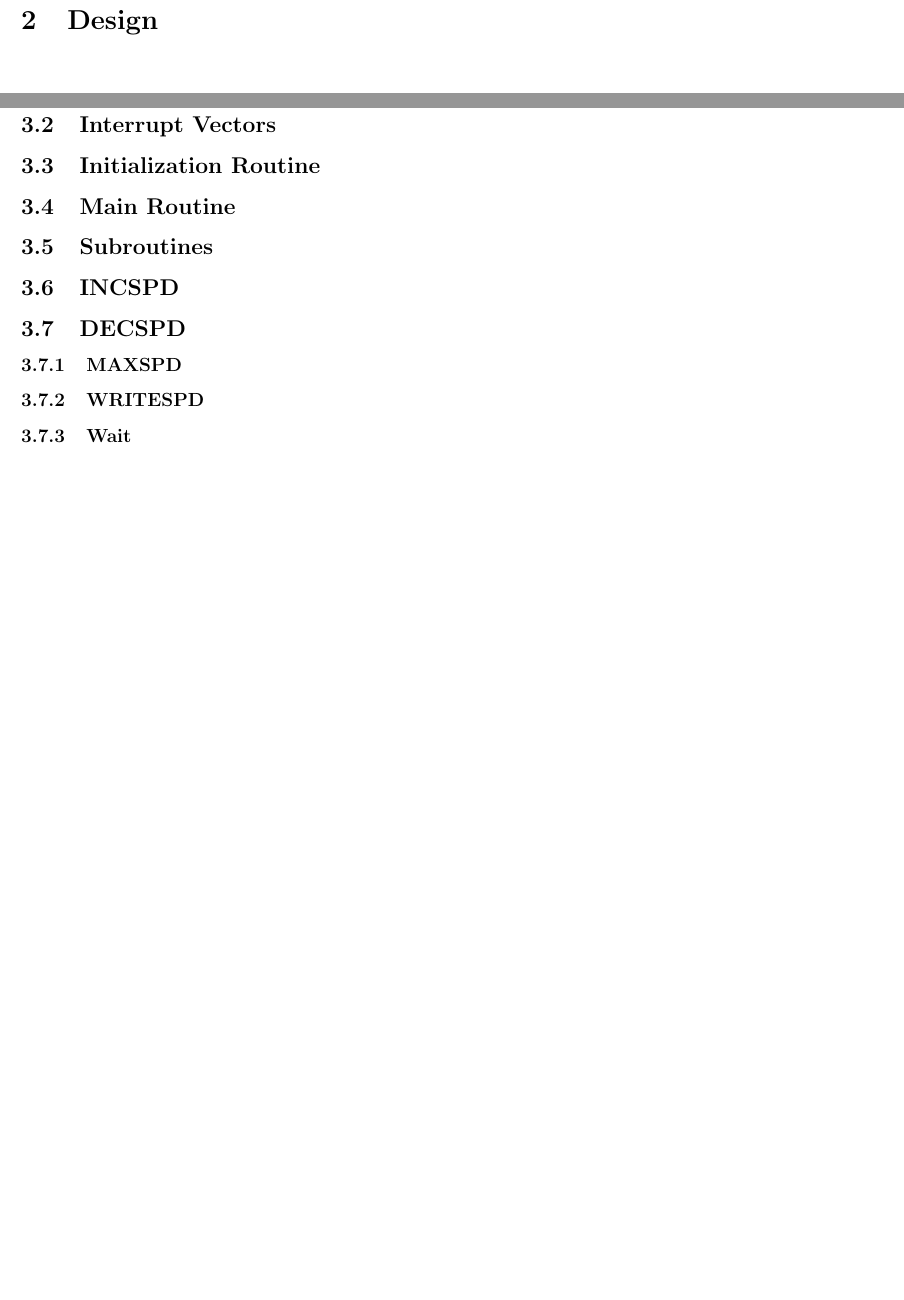
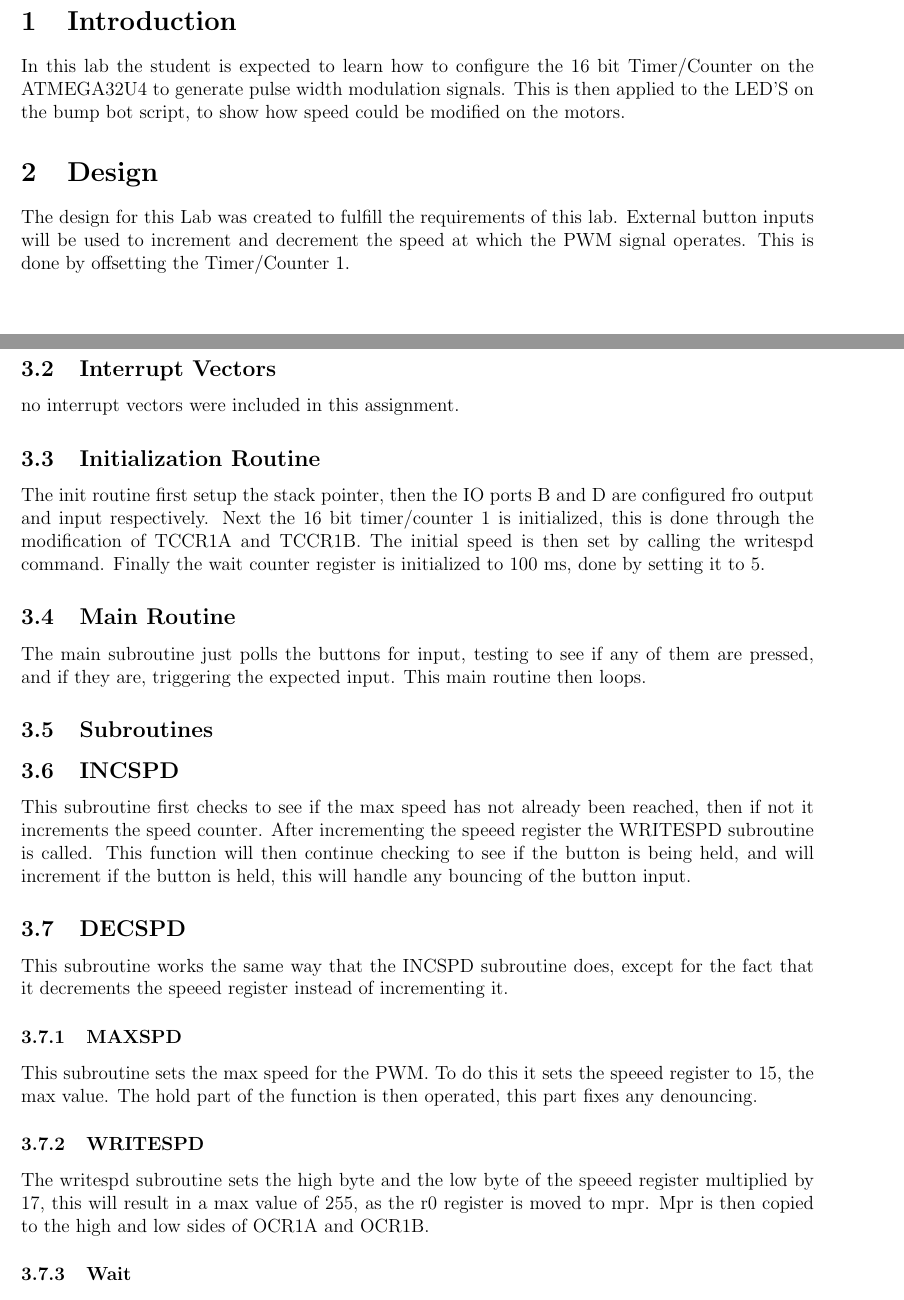
Before and after one commit to adelestine/ECE375, a LaTeX document (Lab6/rex/Astrid_Delestine_and_Lucas_Plaisted_Lab6_Report.tex): two parts of pages 2 and 3 of 11, joined at a grey line, cut at the place of the change, the shorter picture padded with empty space. The pictures show the PDF file Lab6/rex/Astrid_Delestine_and_Lucas_Plaisted_Lab6_Report.pdf that the author committed with the source.

Commit message:
push tex

```diff
--- a/Lab6/rex/Astrid_Delestine_and_Lucas_Plaisted_Lab6_Report.tex
+++ b/Lab6/rex/Astrid_Delestine_and_Lucas_Plaisted_Lab6_Report.tex
@@ -46,12 +46,14 @@
 
 \section{Introduction}
 %This is the first Lab in the ECE 375 series and it covers the setup and compilation of an AVR Assembly Program. The student will learn how how to use the sample Basic Bump Bot assembly file and send the binaries to the AVR Microcontroller board. For the second part of the lab the student will be expected to download and compile the included C sample program and from it learn how to configure the I/O ports of the ATmega32U4 Microcontroller. The student will then write their own C program and upload it to the Microcontroller to verify that it runs as expected. The provided programs have been attached in the source code section of this report.
+In this lab the student is expected to learn how to configure the 16 bit Timer/Counter on the ATMEGA32U4 to generate pulse width modulation signals. This is then applied to the LED'S on the bump bot script, to show how speed could be modified on the motors.
 
 
 \section{Design}
+The design for this Lab was created to fulfill the requirements of this lab. External button inputs will be used to increment and decrement the speed at which the PWM signal operates. This is done by offsetting the Timer/Counter 1.
 
 \begin{figure}[h]
-	\includegraphics[width=12cm, height=10cm]{Block Diagram L5.jpg}
+	\includegraphics[width=12cm, height=10cm]{Block Diagram L6.jpg}
 	\centering
 \end{figure}
 
@@ -63,29 +65,26 @@ As for the Assembly program an overview can be seen below.
 
 \subsection{Interrupt Vectors}
-
-
-
-
+no interrupt vectors were included in this assignment.
 \subsection{Initialization Routine}
-
+The init routine first setup the stack pointer, then the IO ports B and D are configured fro output and input respectively. Next the 16 bit timer/counter 1 is initialized, this is done through the modification of TCCR1A and TCCR1B. The initial speed is then set by calling the writespd command. Finally the wait counter register is initialized to 100 ms, done by setting it to 5.
 
 \subsection{Main Routine}
-
+The main subroutine just polls the buttons for input, testing to see if any of them are pressed, and if they are, triggering the expected input. This main routine then loops.
 
 
 \subsection{Subroutines}
 	\subsection{INCSPD}
-
-
+	This subroutine first checks to see if the max speed has not already been reached, then if not it increments the speed counter. After incrementing the speeed register the WRITESPD subroutine is called. This function will then continue checking to see if the button is being held, and will increment if the button is held, this will handle any bouncing of the button input.
 	\subsection{DECSPD}
-
+	This subroutine works the same way that the INCSPD subroutine does, except for the fact that it decrements the speeed register instead of incrementing it.
 
 	\subsubsection{MAXSPD}
-
+	This subroutine sets the max speed for the PWM. To do this it sets the speeed register to 15, the max value.
+	The hold part of the function is then operated, this part fixes any denouncing.
 
 
 	\subsubsection{WRITESPD}
-
+	The writespd subroutine sets the high byte and the low byte of the speeed register multiplied by 17, this will result in a max value of 255, as the r0 register is moved to mpr. Mpr is then copied to the high and low sides of OCR1A and OCR1B.
 
 	\subsubsection{Wait}
 	The standard wait function.
```
Also changed, not shown: Lab6/rex/Astrid_Delestine_and_Lucas_Plaisted_Lab6_Report.pdf, Lab6/rex/Block Diagram L6.jpg (added), Lab6/rex/Astrid_Delestine_and_Lucas_Plaisted_Lab6_Report.tex (18 more changed lines), 4 other files.
